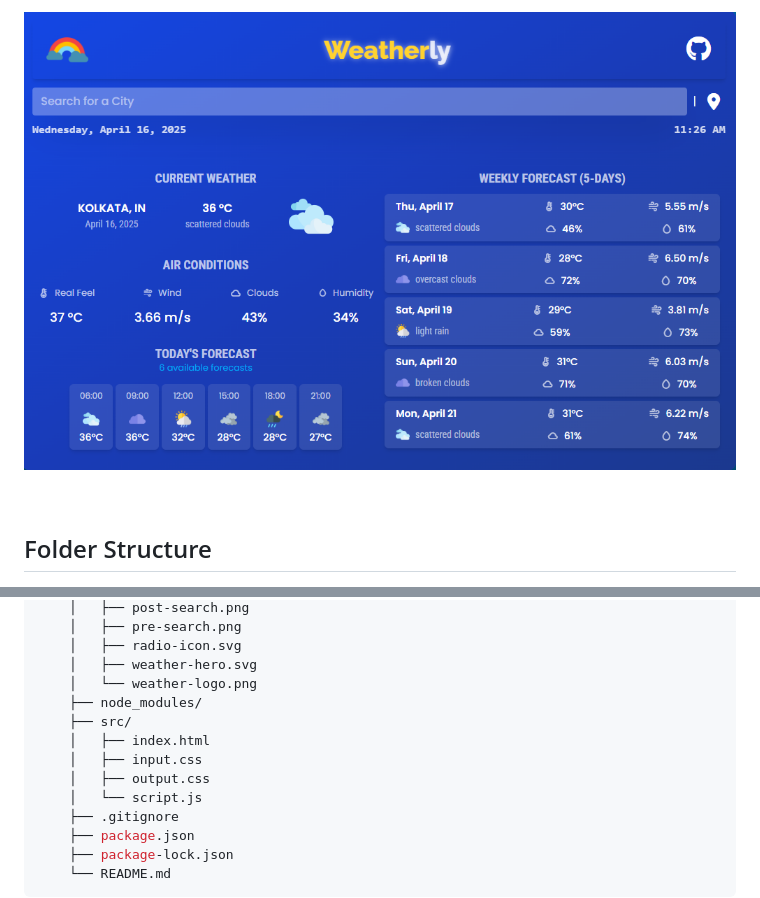
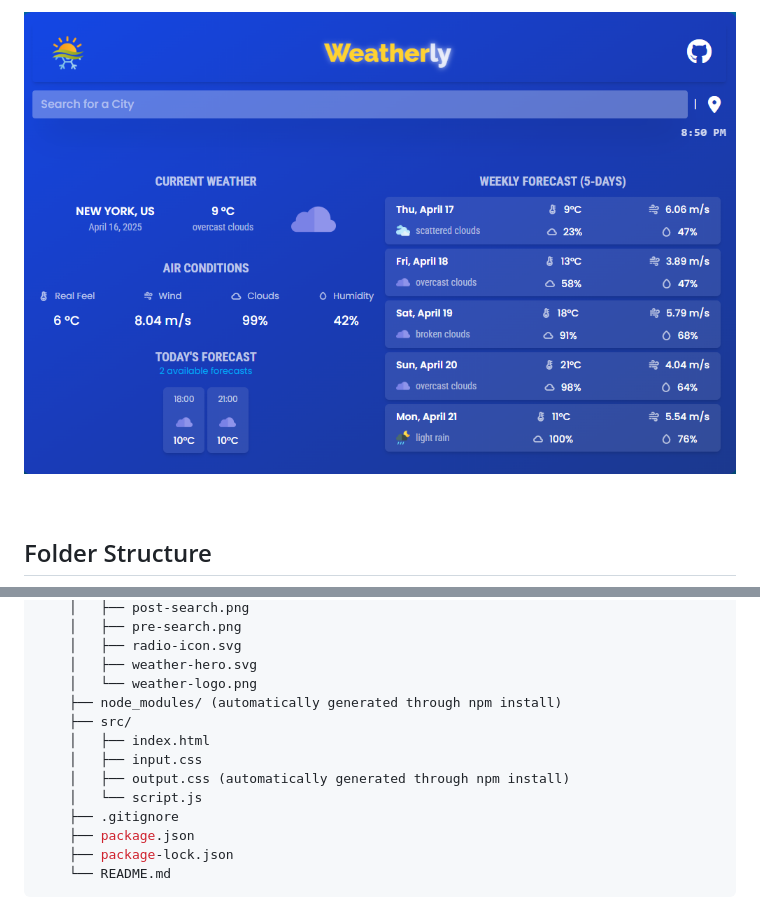
Before and after one commit to mdfaizan0/weatherly, a Markdown page: README.md, 2 parts joined by grey strips. GitHub-like rendering; pictures changed too: assets/post-search.png.

```diff
--- a/README.md
+++ b/README.md
@@ -96,6 +127,7 @@ npm run dev
 <p align="center">
   <img src="assets/post-search.png" alt="Post-Search">
 </p>
+
 
 <br>
 
@@ -114,11 +146,11 @@ npm run dev
     │   ├── radio-icon.svg
     │   ├── weather-hero.svg
     │   └── weather-logo.png
-    ├── node_modules/
+    ├── node_modules/ (automatically generated through npm install)
     ├── src/
     │   ├── index.html
     │   ├── input.css
-    │   ├── output.css
+    │   ├── output.css (automatically generated through npm install)
     │   └── script.js
     ├── .gitignore
     ├── package.json
```
Also changed, not shown: other parts of README.md (+42 -11 lines), assets/pre-search.png, assets/weather-logo.png, 2 other files.
